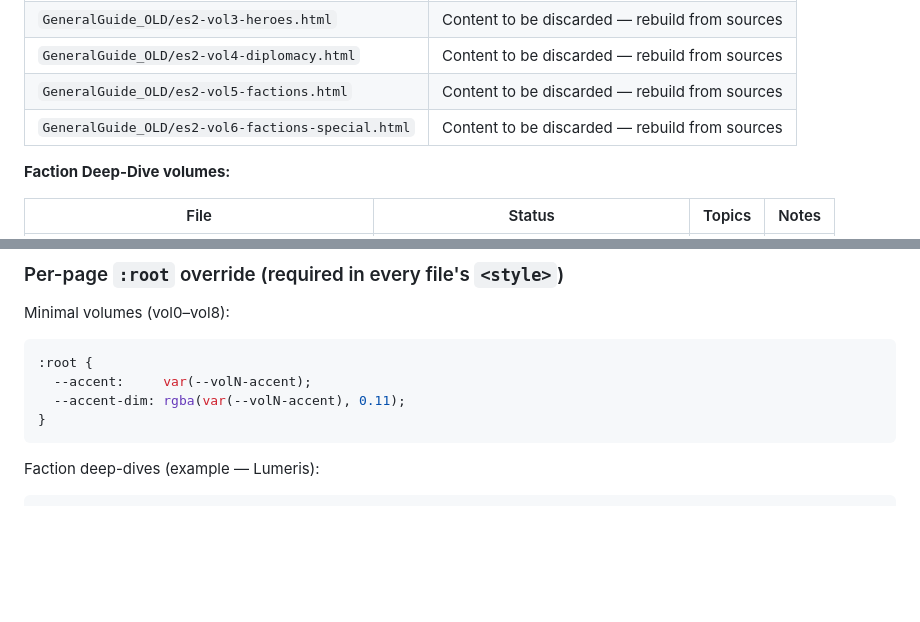
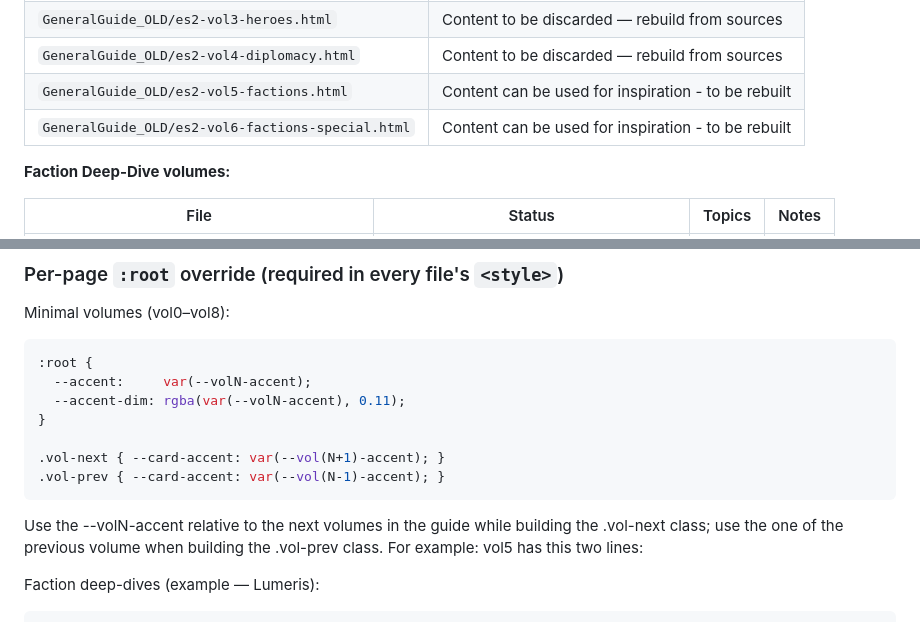
Before and after one commit to ErPanfi/ES2-Guide, a Markdown page: Specs/ProjectSpecs.md, 2 parts joined by grey strips. GitHub-like rendering; blank space fills up the shorter version.

Commit message:
Updated specs
Defined vol-next and vol-prev CSS in appropriate section; precised that old vols 5 and 6 can be used for inspiration

````diff
--- a/Specs/ProjectSpecs.md
+++ b/Specs/ProjectSpecs.md
@@ -53,8 +53,8 @@ Naming conventions:
 | `GeneralGuide_OLD/es2-vol2-combat.html` | Content to be discarded — rebuild from sources |
 | `GeneralGuide_OLD/es2-vol3-heroes.html` | Content to be discarded — rebuild from sources |
 | `GeneralGuide_OLD/es2-vol4-diplomacy.html` | Content to be discarded — rebuild from sources |
-| `GeneralGuide_OLD/es2-vol5-factions.html` | Content to be discarded — rebuild from sources |
-| `GeneralGuide_OLD/es2-vol6-factions-special.html` | Content to be discarded — rebuild from sources |
+| `GeneralGuide_OLD/es2-vol5-factions.html` | Content can be used for inspiration - to be rebuilt  |
+| `GeneralGuide_OLD/es2-vol6-factions-special.html` | Content can be used for inspiration - to be rebuilt |
 
 **Faction Deep-Dive volumes:**
 
@@ -139,7 +139,13 @@ Minimal volumes (vol0–vol8):
   --accent:     var(--volN-accent);
   --accent-dim: rgba(var(--volN-accent), 0.11);
 }
+
+.vol-next { --card-accent: var(--vol(N+1)-accent); }
+.vol-prev { --card-accent: var(--vol(N-1)-accent); }
 ```
+Use the --volN-accent relative to the next volumes in the guide while building the .vol-next class; use the one of the previous volume when building the .vol-prev class.
+For example: vol5 has this two lines:
+
 
 Faction deep-dives (example — Lumeris):
 ```css
````
